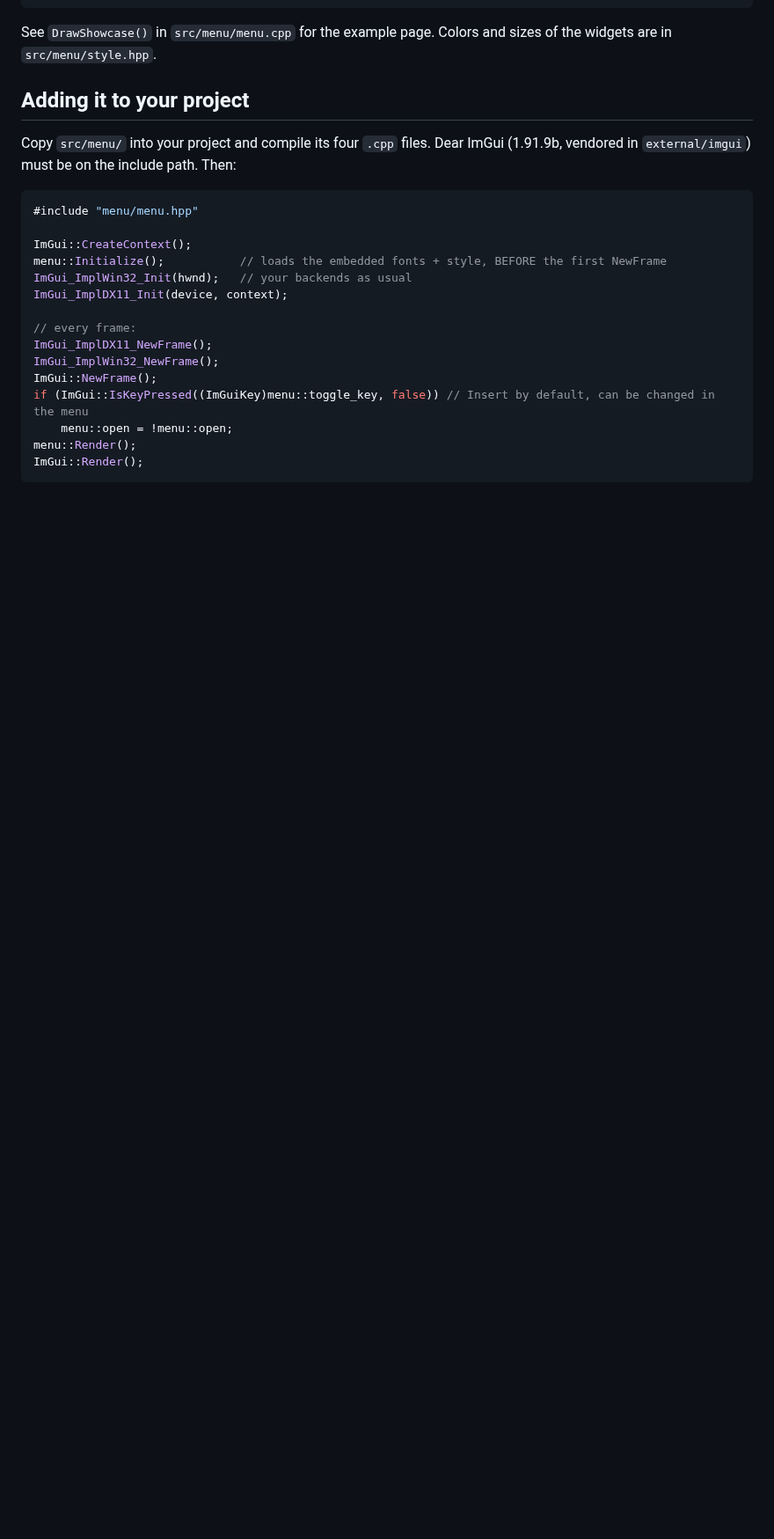
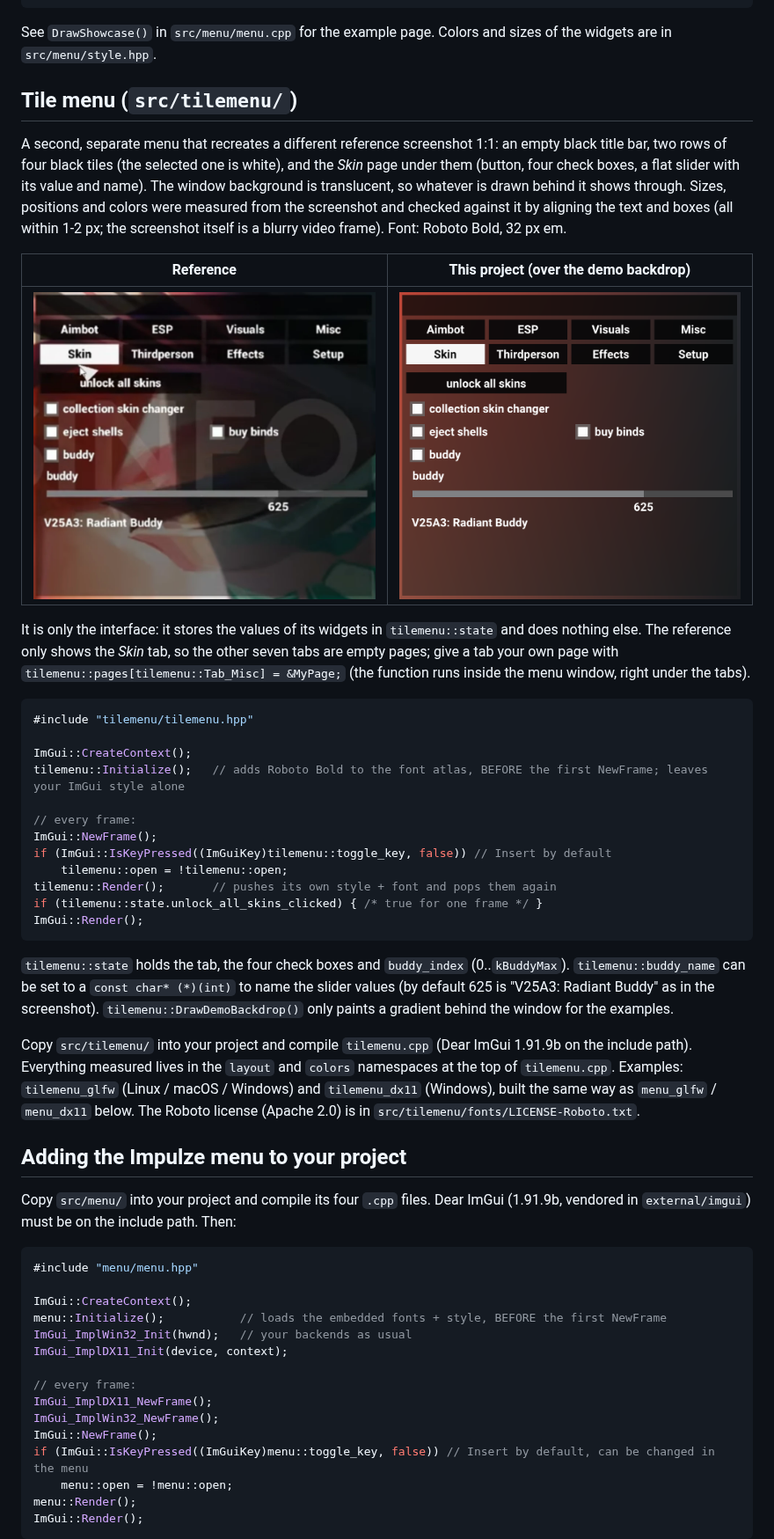
Before and after one commit to larpltc4-eng/int, a Markdown page: README.md, the part around the change. Shown at 88% size. Drawn GitHub-style; pictures changed too: docs/tilemenu_reference.png (added), docs/tilemenu_render.png (added); blank space fills up the shorter version.

````diff
--- a/README.md
+++ b/README.md
@@ -27,7 +27,36 @@ ImGui::SameLine(0.0f, 8.0f);                            // next panel on the rig
 
 See `DrawShowcase()` in `src/menu/menu.cpp` for the example page. Colors and sizes of the widgets are in `src/menu/style.hpp`.
 
-## Adding it to your project
+## Tile menu (`src/tilemenu/`)
+
+A second, separate menu that recreates a different reference screenshot 1:1: an empty black title bar, two rows of four black tiles (the selected one is white), and the *Skin* page under them (button, four check boxes, a flat slider with its value and name). The window background is translucent, so whatever is drawn behind it shows through. Sizes, positions and colors were measured from the screenshot and checked against it by aligning the text and boxes (all within 1-2 px; the screenshot itself is a blurry video frame). Font: Roboto Bold, 32 px em.
+
+| Reference | This project (over the demo backdrop) |
+|---|---|
+| ![reference](docs/tilemenu_reference.png) | ![render](docs/tilemenu_render.png) |
+
+It is only the interface: it stores the values of its widgets in `tilemenu::state` and does nothing else. The reference only shows the *Skin* tab, so the other seven tabs are empty pages; give a tab your own page with `tilemenu::pages[tilemenu::Tab_Misc] = &MyPage;` (the function runs inside the menu window, right under the tabs).
+
+```cpp
+#include "tilemenu/tilemenu.hpp"
+
+ImGui::CreateContext();
+tilemenu::Initialize();   // adds Roboto Bold to the font atlas, BEFORE the first NewFrame; leaves your ImGui style alone
+
+// every frame:
+ImGui::NewFrame();
+if (ImGui::IsKeyPressed((ImGuiKey)tilemenu::toggle_key, false)) // Insert by default
+    tilemenu::open = !tilemenu::open;
+tilemenu::Render();       // pushes its own style + font and pops them again
+if (tilemenu::state.unlock_all_skins_clicked) { /* true for one frame */ }
+ImGui::Render();
+```
+
+`tilemenu::state` holds the tab, the four check boxes and `buddy_index` (0..`kBuddyMax`). `tilemenu::buddy_name` can be set to a `const char* (*)(int)` to name the slider values (by default 625 is "V25A3: Radiant Buddy" as in the screenshot). `tilemenu::DrawDemoBackdrop()` only paints a gradient behind the window for the examples.
+
+Copy `src/tilemenu/` into your project and compile `tilemenu.cpp` (Dear ImGui 1.91.9b on the include path). Everything measured lives in the `layout` and `colors` namespaces at the top of `tilemenu.cpp`. Examples: `tilemenu_glfw` (Linux / macOS / Windows) and `tilemenu_dx11` (Windows), built the same way as `menu_glfw` / `menu_dx11` below. The Roboto license (Apache 2.0) is in `src/tilemenu/fonts/LICENSE-Roboto.txt`.
+
+## Adding the Impulze menu to your project
 
 Copy `src/menu/` into your project and compile its four `.cpp` files. Dear ImGui (1.91.9b, vendored in `external/imgui`) must be on the include path. Then:
 
````
Also changed, not shown: 7 other files.
